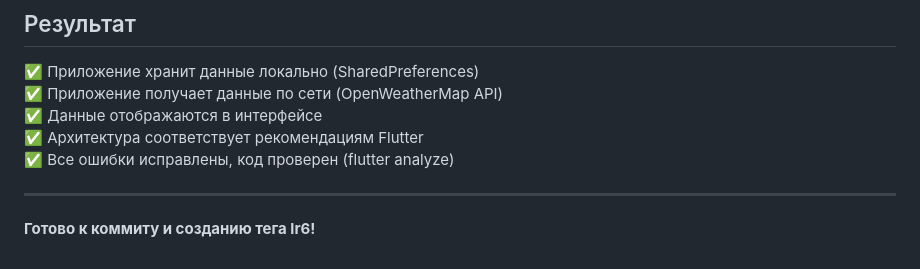
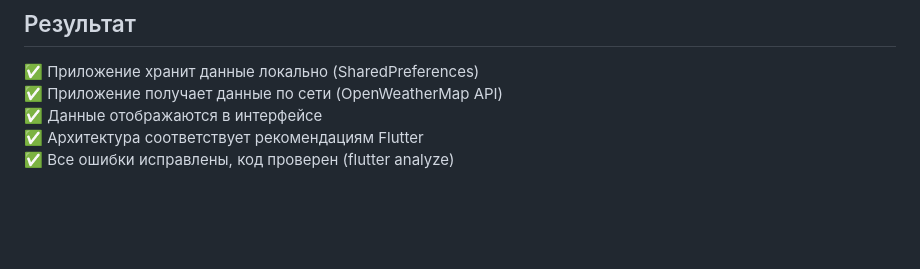
Before and after one commit to okuneva12/WeatherWise, a Markdown page: LR6_CHECKLIST.md, the part around the change. Rendered like a GitHub page; blank space fills up the shorter version.

```diff
--- a/LR6_CHECKLIST.md
+++ b/LR6_CHECKLIST.md
@@ -67,7 +67,3 @@ lib/
 ✅ Данные отображаются в интерфейсе
 ✅ Архитектура соответствует рекомендациям Flutter
 ✅ Все ошибки исправлены, код проверен (flutter analyze)
-
----
-
-**Готово к коммиту и созданию тега lr6!**
```
